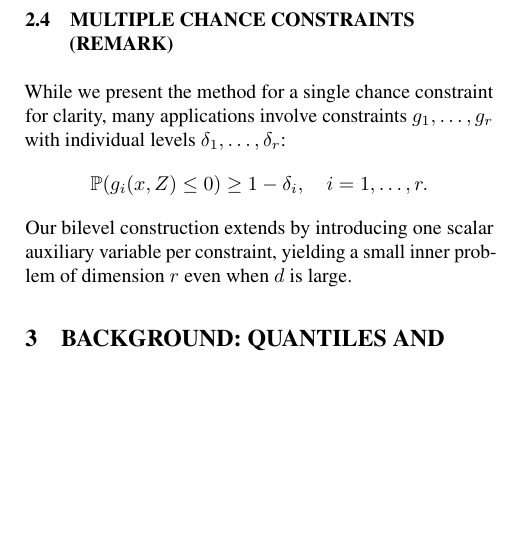
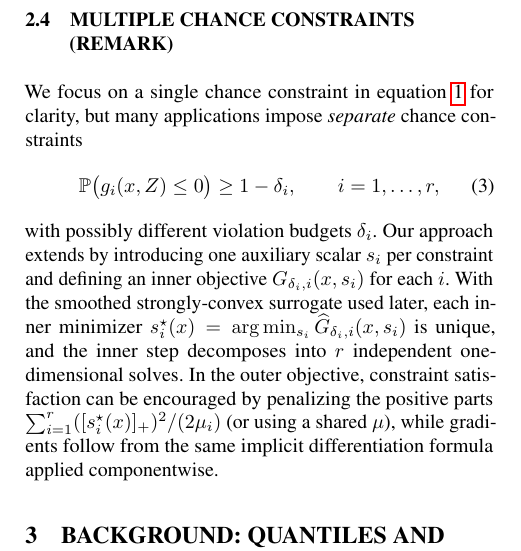
Before and after one commit to msmasiha1997/CCO_BLO, a LaTeX document (paper/uai2026-template/cco_blo.tex): part of one column of page 2 of 4, cut so that both start at the same text, the shorter picture padded with empty space. Compiled offline with pdfLaTeX.

Commit message:
Clarify multi-constraint remark

```diff
--- a/paper/uai2026-template/cco_blo.tex
+++ b/paper/uai2026-template/cco_blo.tex
@@ -122,11 +122,14 @@ For a candidate solution $x$, we measure reliability via the \emph{empirical cov
 The chance constraint in \eqref{eq:cco} targets $\mathrm{EC}(x)=\mathbb{P}(g(x,Z)\le 0)\ge 1-\delta$, while $\widehat{\mathrm{EC}}_N(x)$ provides an unbiased Monte Carlo estimate of $\mathrm{EC}(x)$.
 
 \subsection{Multiple Chance Constraints (Remark)}
-While we present the method for a single chance constraint for clarity, many applications involve constraints $g_1,\dots,g_r$ with individual levels $\delta_1,\dots,\delta_r$:
-\[
-  \mathbb{P}(g_i(x,Z)\le 0)\ge 1-\delta_i,\quad i=1,\dots,r.
-\]
-Our bilevel construction extends by introducing one scalar auxiliary variable per constraint, yielding a small inner problem of dimension $r$ even when $d$ is large.
+We focus on a single chance constraint in \eqref{eq:cco} for clarity, but many applications impose \emph{separate} chance constraints
+\begin{equation}
+  \mathbb{P}\big(g_i(x,Z)\le 0\big)\ge 1-\delta_i,\qquad i=1,\dots,r,\label{eq:cco-multi}
+\end{equation}
+with possibly different violation budgets $\delta_i$.
+Our approach extends by introducing one auxiliary scalar $s_i$ per constraint and defining an inner objective $G_{\delta_i,i}(x,s_i)$ for each $i$.
+With the smoothed strongly-convex surrogate used later, each inner minimizer $s_i^\star(x)=\arg\min_{s_i}\widehat G_{\delta_i,i}(x,s_i)$ is unique, and the inner step decomposes into $r$ independent one-dimensional solves.
+In the outer objective, constraint satisfaction can be encouraged by penalizing the positive parts $\sum_{i=1}^r ([s_i^\star(x)]_+)^2/(2\mu_i)$ (or using a shared $\mu$), while gradients follow from the same implicit differentiation formula applied componentwise.
 
 \section{Background: Quantiles and Superquantiles}\label{sec:background}
 \plan{
```
